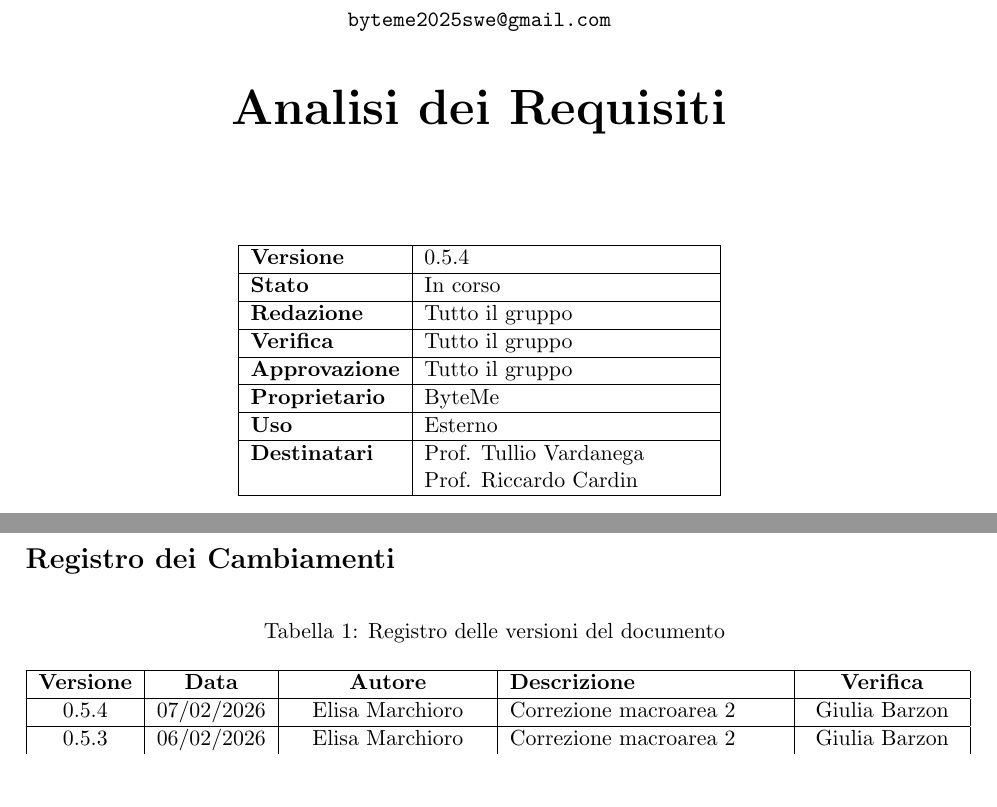
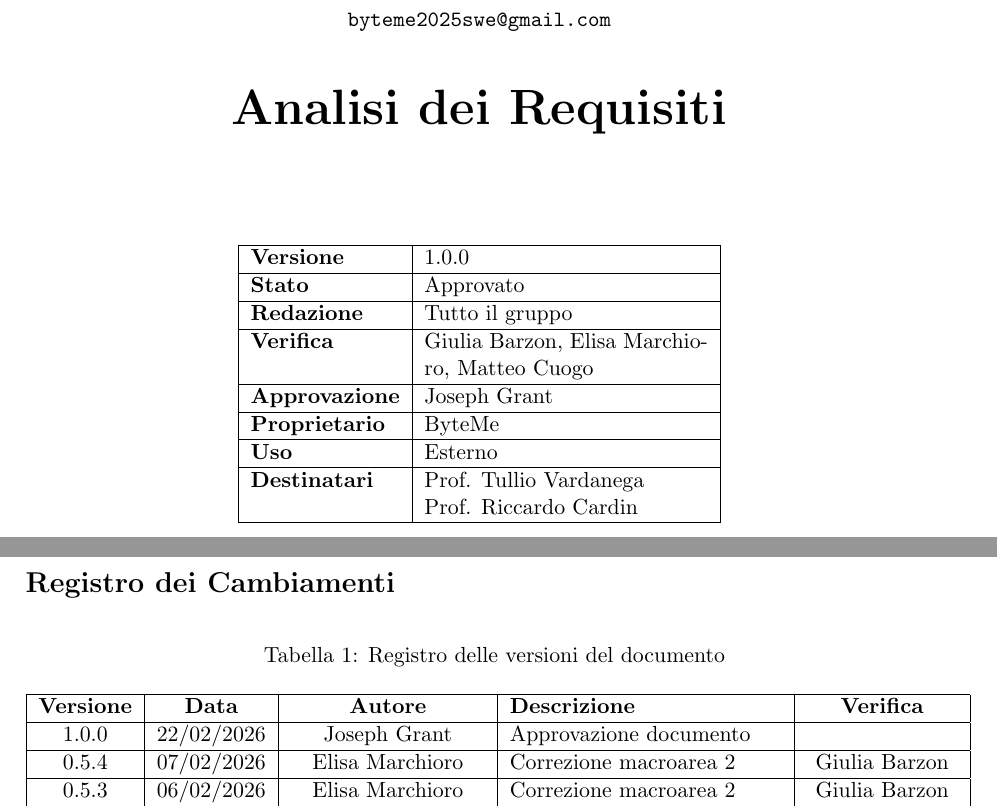
Before and after one commit to ByteMe25/ByteMe, a LaTeX document (src/2_RTB/Analisi_dei_Requisiti_v1.0.0.tex): two parts of pages 1 and 2 of 74, joined at a grey line, cut so that both start at the same text, the shorter picture padded with empty space. Compiled offline with pdfLaTeX.

Commit message:
verifica AdR

```diff
--- a/src/2_RTB/Analisi_dei_Requisiti_v0.5.4.tex
+++ b/src/2_RTB/Analisi_dei_Requisiti_v1.0.0.tex
@@ -65,15 +65,15 @@
         \centering
         \begin{tabular}{|l|p{5cm}|}
             \hline
-            \textbf{Versione} & 0.5.4 \\
+            \textbf{Versione} & 1.0.0 \\
             \hline
-            \textbf{Stato} & In corso \\
+            \textbf{Stato} & Approvato \\
             \hline
             \textbf{Redazione} & Tutto il gruppo \\
             \hline
-            \textbf{Verifica} & Tutto il gruppo \\
+            \textbf{Verifica} & Giulia Barzon, Elisa Marchioro, Matteo Cuogo \\
             \hline
-            \textbf{Approvazione} & Tutto il gruppo \\
+            \textbf{Approvazione} & Joseph Grant \\
             \hline
             \textbf{Proprietario} & ByteMe \\
             \hline
@@ -96,6 +96,8 @@
     \label{tab:versionamento} \\
         \hline
         \textbf{Versione} & \textbf{Data} & \textbf{Autore} & \textbf{Descrizione} & \textbf{Verifica} \\
+        \hline
+        1.0.0 & 22/02/2026 & Joseph Grant & Approvazione documento & \\
         \hline
         0.5.4 & 07/02/2026 & Elisa Marchioro & Correzione macroarea 2 & Giulia Barzon\\
         \hline
```
Also changed, not shown: 2_RTB/Analisi_dei_Requisiti_v0.5.4.pdf (deleted).
